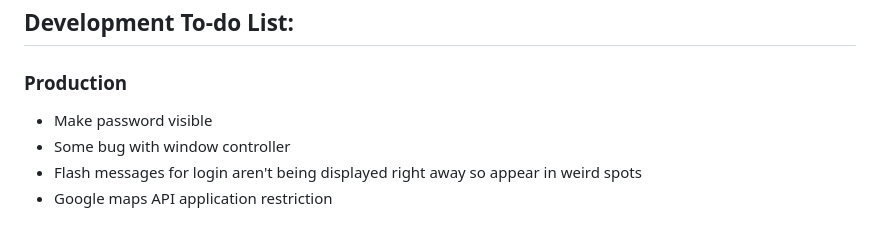
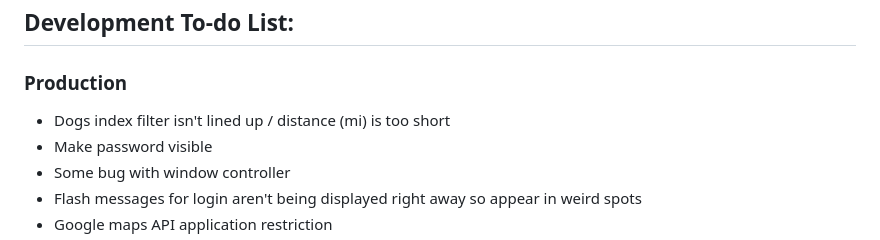
Before and after one commit to Xenrathe/Rails-bark_book, a Markdown page: README.md, the part around the change. Drawn GitHub-style.

```diff
--- a/README.md
+++ b/README.md
@@ -5,6 +5,7 @@
 ## Development To-do List:
 
 ### Production
+* Dogs index filter isn't lined up / distance (mi) is too short
 * Make password visible
 * Some bug with window controller
 * Flash messages for login aren't being displayed right away so appear in weird spots
```
Also changed, not shown: app/assets/images/BarkPupsLogo.png, 6 other files.
